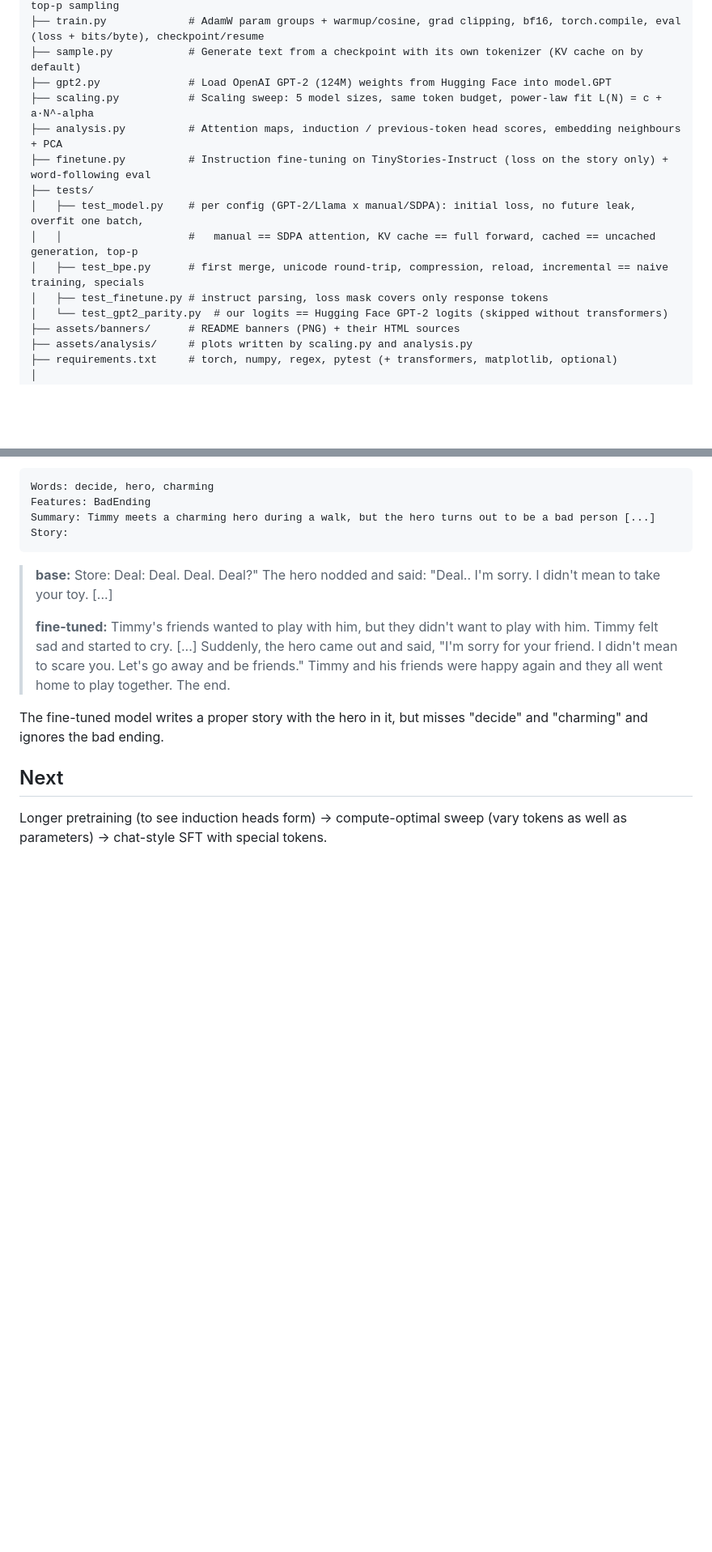
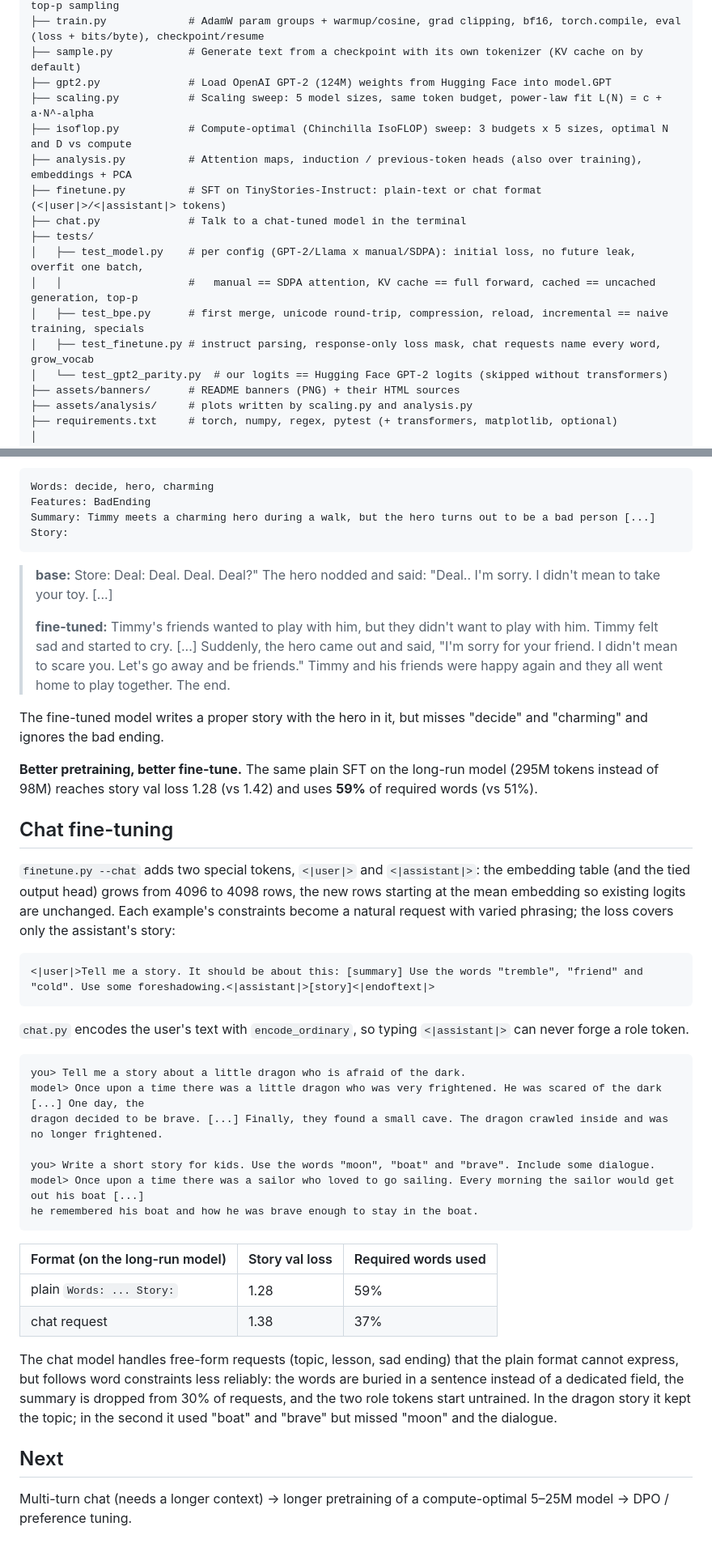
Before and after one commit to masudibnmusa/pocket-gpt, a Markdown page: README.md, 2 parts joined by grey strips. Shown at 81% size. Drawn GitHub-style; blank space fills up the shorter version.

````diff
--- a/README.md
+++ b/README.md
@@ -21,13 +21,15 @@ pocket-gpt/
 ├── sample.py            # Generate text from a checkpoint with its own tokenizer (KV cache on by default)
 ├── gpt2.py              # Load OpenAI GPT-2 (124M) weights from Hugging Face into model.GPT
 ├── scaling.py           # Scaling sweep: 5 model sizes, same token budget, power-law fit L(N) = c + a·N^-alpha
-├── analysis.py          # Attention maps, induction / previous-token head scores, embedding neighbours + PCA
-├── finetune.py          # Instruction fine-tuning on TinyStories-Instruct (loss on the story only) + word-following eval
+├── isoflop.py           # Compute-optimal (Chinchilla IsoFLOP) sweep: 3 budgets x 5 sizes, optimal N and D vs compute
+├── analysis.py          # Attention maps, induction / previous-token heads (also over training), embeddings + PCA
+├── finetune.py          # SFT on TinyStories-Instruct: plain-text or chat format (<|user|>/<|assistant|> tokens)
+├── chat.py              # Talk to a chat-tuned model in the terminal
 ├── tests/
 │   ├── test_model.py    # per config (GPT-2/Llama x manual/SDPA): initial loss, no future leak, overfit one batch,
 │   │                    #   manual == SDPA attention, KV cache == full forward, cached == uncached generation, top-p
 │   ├── test_bpe.py      # first merge, unicode round-trip, compression, reload, incremental == naive training, specials
-│   ├── test_finetune.py # instruct parsing, loss mask covers only response tokens
+│   ├── test_finetune.py # instruct parsing, response-only loss mask, chat requests name every word, grow_vocab
 │   └── test_gpt2_parity.py  # our logits == Hugging Face GPT-2 logits (skipped without transformers)
 ├── assets/banners/      # README banners (PNG) + their HTML sources
 ├── assets/analysis/     # plots written by scaling.py and analysis.py
@@ -180,5 +228,39 @@ Story:
 
 The fine-tuned model writes a proper story with the hero in it, but misses "decide" and "charming" and ignores the bad ending.
 
+**Better pretraining, better fine-tune.** The same plain SFT on the long-run model (295M tokens instead of 98M) reaches
+story val loss 1.28 (vs 1.42) and uses **59%** of required words (vs 51%).
+
+## Chat fine-tuning
+`finetune.py --chat` adds two special tokens, `<|user|>` and `<|assistant|>`: the embedding table (and the tied output
+head) grows from 4096 to 4098 rows, the new rows starting at the mean embedding so existing logits are unchanged. Each
+example's constraints become a natural request with varied phrasing; the loss covers only the assistant's story:
+
+```text
+<|user|>Tell me a story. It should be about this: [summary] Use the words "tremble", "friend" and "cold". Use some foreshadowing.<|assistant|>[story]<|endoftext|>
+```
+
+`chat.py` encodes the user's text with `encode_ordinary`, so typing `<|assistant|>` can never forge a role token.
+
+```text
+you> Tell me a story about a little dragon who is afraid of the dark.
+model> Once upon a time there was a little dragon who was very frightened. He was scared of the dark [...] One day, the
+dragon decided to be brave. [...] Finally, they found a small cave. The dragon crawled inside and was no longer frightened.
+
+you> Write a short story for kids. Use the words "moon", "boat" and "brave". Include some dialogue.
+model> Once upon a time there was a sailor who loved to go sailing. Every morning the sailor would get out his boat [...]
+he remembered his boat and how he was brave enough to stay in the boat.
+```
+
+| Format (on the long-run model) | Story val loss | Required words used |
+|---|---|---|
+| plain `Words: ... Story:` | 1.28 | 59% |
+| chat request | 1.38 | 37% |
+
+The chat model handles free-form requests (topic, lesson, sad ending) that the plain format cannot express, but follows
+word constraints less reliably: the words are buried in a sentence instead of a dedicated field, the summary is dropped
+from 30% of requests, and the two role tokens start untrained. In the dragon story it kept the topic; in the second it
+used "boat" and "brave" but missed "moon" and the dialogue.
+
 ## Next
-Longer pretraining (to see induction heads form) → compute-optimal sweep (vary tokens as well as parameters) → chat-style SFT with special tokens.
+Multi-turn chat (needs a longer context) → longer pretraining of a compute-optimal 5–25M model → DPO / preference tuning.
````
Also changed, not shown: other parts of README.md (+49 -3 lines), assets/analysis/induction_training.png (added), assets/analysis/isoflop.png (added), 10 other files.
